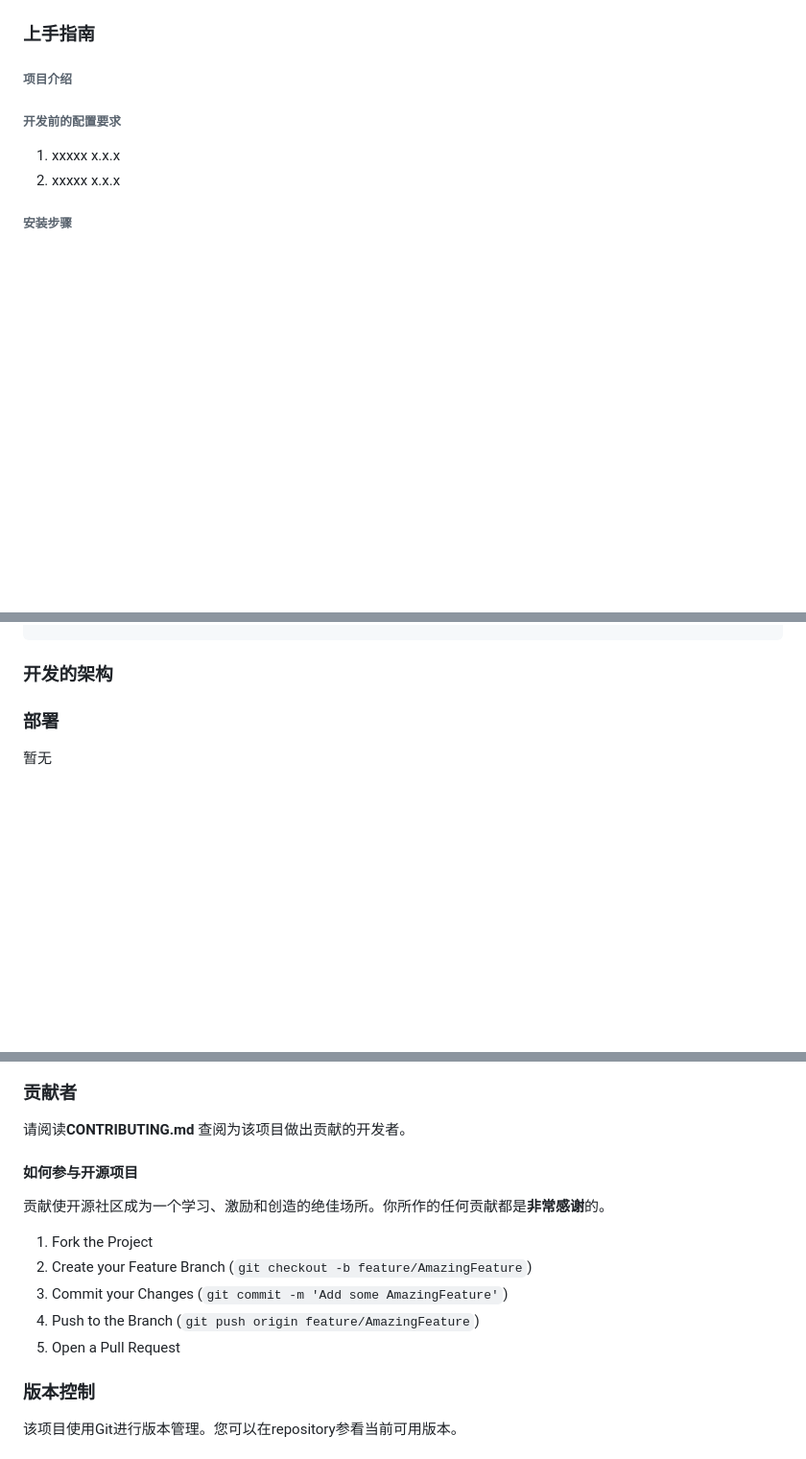
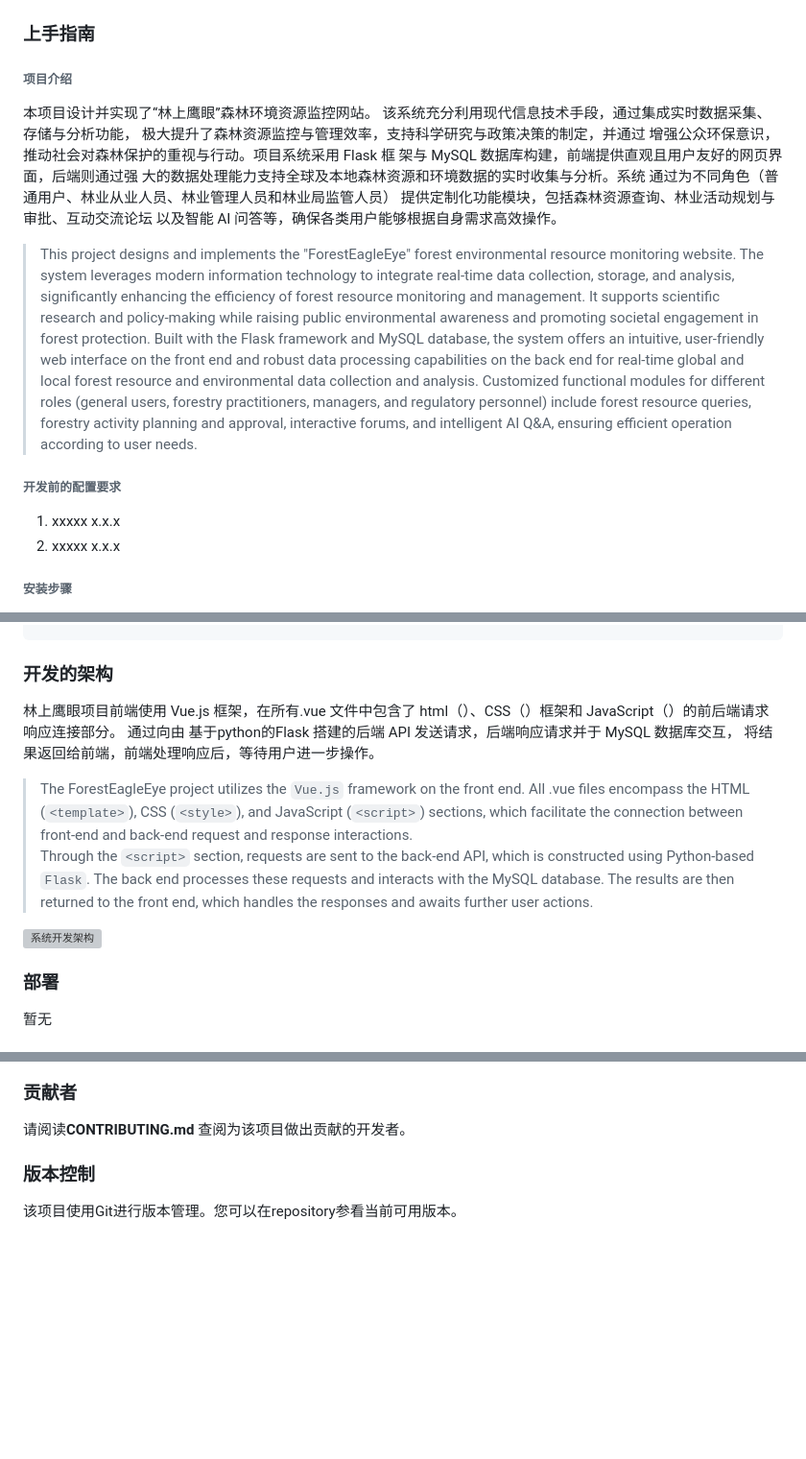
Before and after one commit to GalxyX/ForestEagleEye, a Markdown page: README.md, 3 parts joined by grey strips. Shown at 96% size. Rendered like a GitHub page; blank space fills up the shorter version; grey boxes are pictures that could not be loaded.

```diff
--- a/README.md
+++ b/README.md
@@ -23,8 +23,16 @@
 ### 上手指南
 
 ###### 项目介绍
-
-
+本项目设计并实现了“林上鹰眼”森林环境资源监控网站。
+该系统充分利用现代信息技术手段，通过集成实时数据采集、存储与分析功能，
+极大提升了森林资源监控与管理效率，支持科学研究与政策决策的制定，并通过
+增强公众环保意识，推动社会对森林保护的重视与行动。项目系统采用 Flask 框
+架与 MySQL 数据库构建，前端提供直观且用户友好的网页界面，后端则通过强
+大的数据处理能力支持全球及本地森林资源和环境数据的实时收集与分析。系统
+通过为不同角色（普通用户、林业从业人员、林业管理人员和林业局监管人员）
+提供定制化功能模块，包括森林资源查询、林业活动规划与审批、互动交流论坛
+以及智能 AI 问答等，确保各类用户能够根据自身需求高效操作。
+> This project designs and implements the "ForestEagleEye" forest environmental resource monitoring website. The system leverages modern information technology to integrate real-time data collection, storage, and analysis, significantly enhancing the efficiency of forest resource monitoring and management. It supports scientific research and policy-making while raising public environmental awareness and promoting societal engagement in forest protection. Built with the Flask framework and MySQL database, the system offers an intuitive, user-friendly web interface on the front end and robust data processing capabilities on the back end for real-time global and local forest resource and environmental data collection and analysis. Customized functional modules for different roles (general users, forestry practitioners, managers, and regulatory personnel) include forest resource queries, forestry activity planning and approval, interactive forums, and intelligent AI Q&A, ensuring efficient operation according to user needs.
 
 ###### 开发前的配置要求
 
@@ -108,6 +116,12 @@ FORESTEAGLEEYE\SRC
 
 
 ### 开发的架构
+林上鹰眼项目前端使用 Vue.js 框架，在所有.vue 文件中包含了 html（<template>）、CSS（<style>）框架和 JavaScript（<script>）的前后端请求响应连接部分。
+通过<script>向由 基于python的Flask 搭建的后端 API 发送请求，后端响应请求并于 MySQL 数据库交互，
+将结果返回给前端，前端处理响应后，等待用户进一步操作。
+> The ForestEagleEye project utilizes the `Vue.js` framework on the front end. All .vue files encompass the HTML (`<template>`), CSS (`<style>`), and JavaScript (`<script>`) sections, which facilitate the connection between front-end and back-end request and response interactions.
+Through the `<script>` section, requests are sent to the back-end API, which is constructed using Python-based `Flask`. The back end processes these requests and interacts with the MySQL database. The results are then returned to the front end, which handles the responses and awaits further user actions.
+<img width="444" alt="系统开发架构" src="https://github.com/user-attachments/assets/4bd8bbbb-e0b1-45c0-b1fa-7c8686041b54" />
 
 
 ### 部署
@@ -123,18 +138,6 @@ FORESTEAGLEEYE\SRC
 ### 贡献者
 
 请阅读**CONTRIBUTING.md** 查阅为该项目做出贡献的开发者。
-
-#### 如何参与开源项目
-
-贡献使开源社区成为一个学习、激励和创造的绝佳场所。你所作的任何贡献都是**非常感谢**的。
-
-
-1. Fork the Project
-2. Create your Feature Branch (`git checkout -b feature/AmazingFeature`)
-3. Commit your Changes (`git commit -m 'Add some AmazingFeature'`)
-4. Push to the Branch (`git push origin feature/AmazingFeature`)
-5. Open a Pull Request
-
 
 
 ### 版本控制
```
Also changed, not shown: other parts of README.md (+4 -3 lines).
